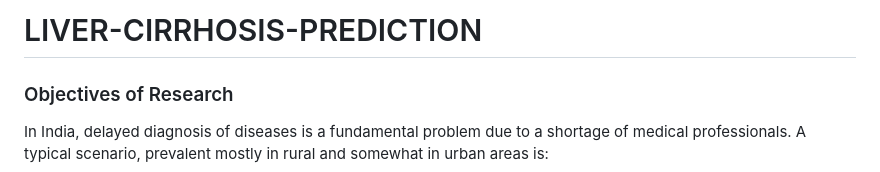
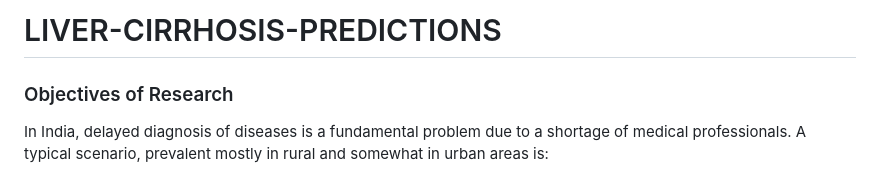
Before and after one commit to toastsandwich/LCP, a Markdown page: README.md, the part around the change. Drawn GitHub-style.

```diff
--- a/README.md
+++ b/README.md
@@ -1,4 +1,4 @@
-# LIVER-CIRRHOSIS-PREDICTION
+# LIVER-CIRRHOSIS-PREDICTIONS
 
 ### Objectives of Research
 In India, delayed diagnosis of diseases is a fundamental problem due to a shortage of medical
```
